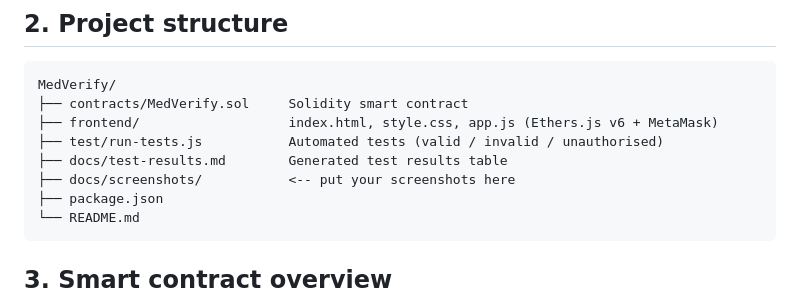
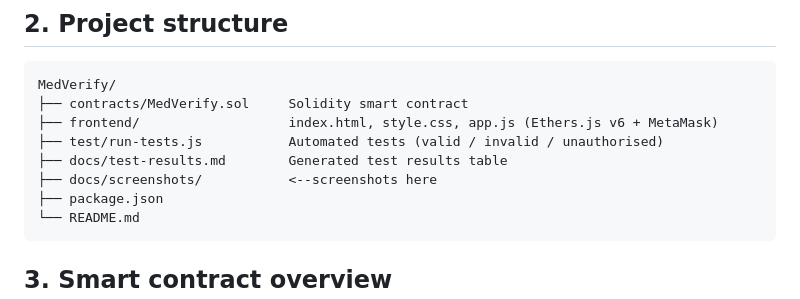
Before and after one commit to vikramkamathofficial-glitch/DAPP-BLOCKCHAIN-ASSIGNMENT, a Markdown page: MedVerify/README.md, the part around the change. GitHub-like rendering.

````diff
--- a/MedVerify/README.md
+++ b/MedVerify/README.md
@@ -26,7 +26,7 @@ MedVerify/
 ├── frontend/                   index.html, style.css, app.js (Ethers.js v6 + MetaMask)
 ├── test/run-tests.js           Automated tests (valid / invalid / unauthorised)
 ├── docs/test-results.md        Generated test results table
-├── docs/screenshots/           <-- put your screenshots here
+├── docs/screenshots/           <--screenshots here
 ├── package.json
 └── README.md
 ```
````
